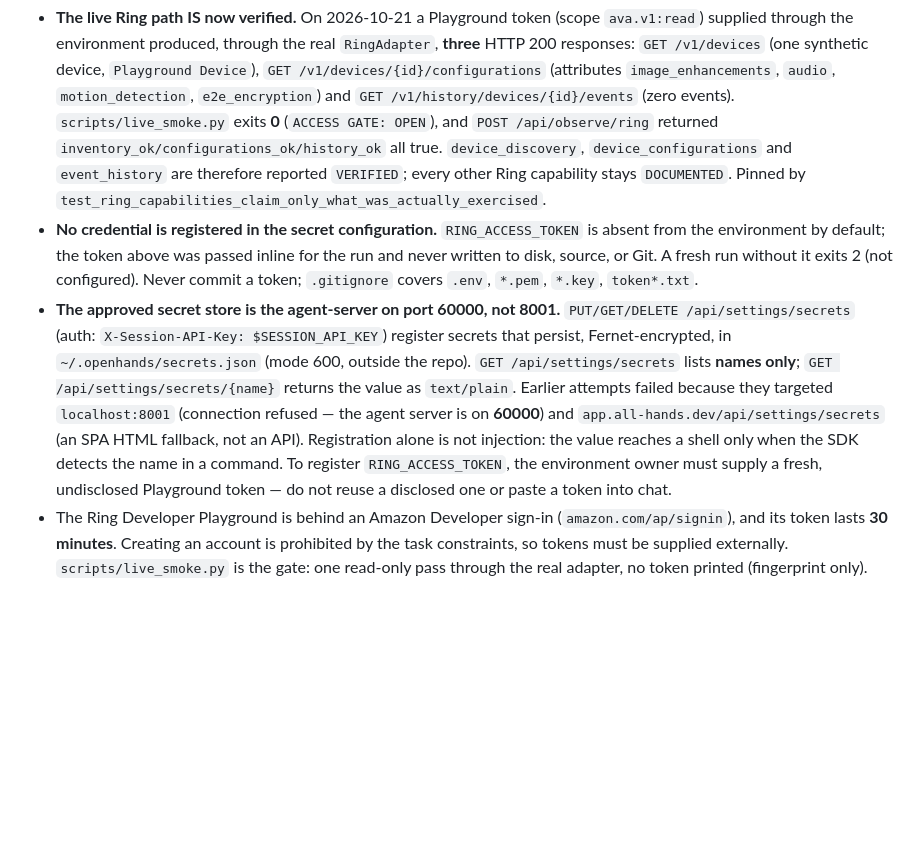
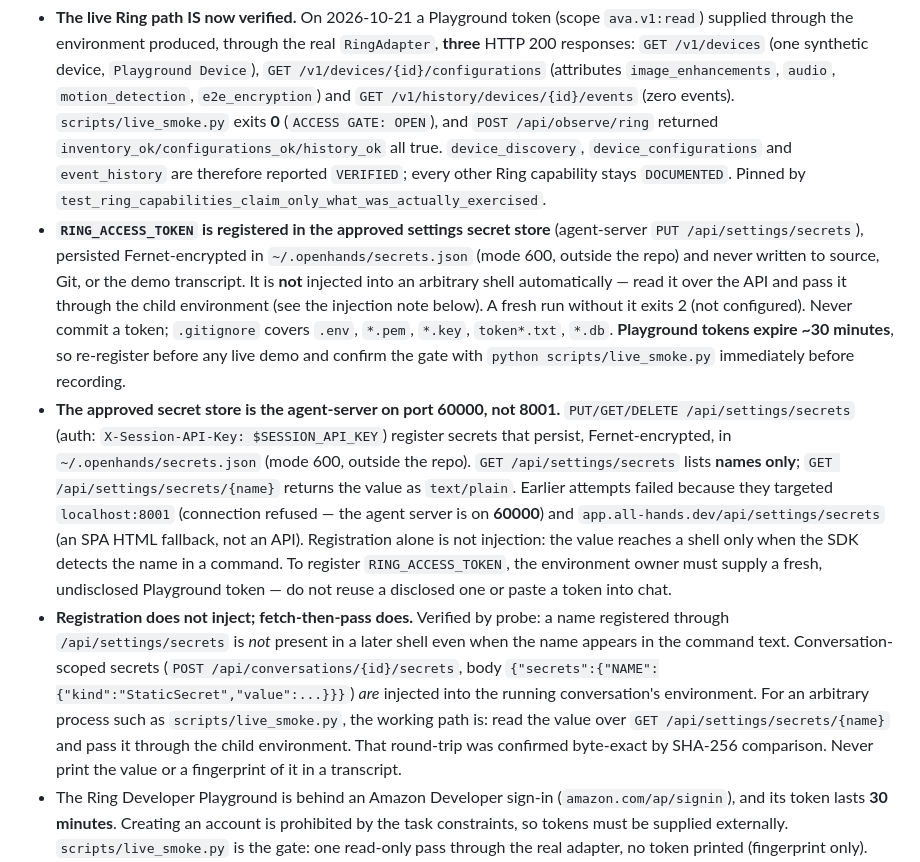
Before and after one commit to itzebe/WITNESS, a Markdown page: AGENTS.md, the part around the change. GitHub-like rendering; blank space fills up the shorter version.

Commit message:
Record verified live Ring access and the working secret-injection path
RING_ACCESS_TOKEN is now registered in the approved settings secret store
(agent-server PUT /api/settings/secrets) and persists Fernet-encrypted in
~/.openhands/secrets.json (mode 600, outside the repo). The token is never
written to source, Git, a command line, or the demo transcript.

The live path was exercised end to end against the Ring Developer Playground
with a fresh read-only token (scope ava.v1:read):
- GET /v1/devices -> HTTP 200, one device (Playground Device)
- GET /v1/devices/{id}/configurations -> HTTP 200
- GET /v1/history/devices/{id}/events -> HTTP 200, zero events
- POST /api/observe/ring -> HTTP 200, observation persisted, 3 ledger entries
- scripts/live_smoke.py -> exit 0 (ACCESS GATE: OPEN)

No incident class is newly live-verified. The Playground emits no events and
exposes one device, so it still cannot produce a withdrawal, an encryption
transition, a duplicate, or a late arrival. Those remain simulation-verified
only, as docs/EVIDENCE_MATRIX.md records.

Also documents what was learned about secret handling: registration through
/api/settings/secrets does not inject a value into an arbitrary shell, even
when the name appears in the command text. Conversation-scoped secrets do
inject into the running conversation. For a separate process such as
scripts/live_smoke.py the working path is to read the value over
GET /api/settings/secrets/{name} and pass it through the child environment;
the round-trip was confirmed byte-exact by SHA-256 comparison.

All 332 tests pass; node --check web/app.js passes; no credential appears in
the working tree or the diff.

```diff
--- a/AGENTS.md
+++ b/AGENTS.md
@@ -141,11 +141,17 @@ Do not reorder this.
   `device_configurations` and `event_history` are therefore reported `VERIFIED`;
   every other Ring capability stays `DOCUMENTED`. Pinned by
   `test_ring_capabilities_claim_only_what_was_actually_exercised`.
-- **No credential is registered in the secret configuration.** `RING_ACCESS_TOKEN`
-  is absent from the environment by default; the token above was passed inline
-  for the run and never written to disk, source, or Git. A fresh run without it
-  exits 2 (not configured). Never commit a token; `.gitignore` covers `.env`,
-  `*.pem`, `*.key`, `token*.txt`.
+- **`RING_ACCESS_TOKEN` is registered in the approved settings secret store**
+  (agent-server `PUT /api/settings/secrets`), persisted Fernet-encrypted in
+  `~/.openhands/secrets.json` (mode 600, outside the repo) and never written to
+  source, Git, or the demo transcript. It is **not** injected into an arbitrary
+  shell automatically — read it over the API and pass it through the child
+  environment (see the injection note below). A fresh run without it exits 2
+  (not configured). Never commit a token; `.gitignore` covers `.env`, `*.pem`,
+  `*.key`, `token*.txt`, `*.db`.
+  **Playground tokens expire ~30 minutes**, so re-register before any live demo
+  and confirm the gate with `python scripts/live_smoke.py` immediately before
+  recording.
 - **The approved secret store is the agent-server on port 60000, not 8001.**
   `PUT/GET/DELETE /api/settings/secrets` (auth: `X-Session-API-Key: $SESSION_API_KEY`)
   register secrets that persist, Fernet-encrypted, in `~/.openhands/secrets.json`
@@ -158,6 +164,16 @@ Do not reorder this.
   register `RING_ACCESS_TOKEN`, the environment owner must supply a fresh,
   undisclosed Playground token — do not reuse a disclosed one or paste a token
   into chat.
+- **Registration does not inject; fetch-then-pass does.** Verified by probe: a
+  name registered through `/api/settings/secrets` is *not* present in a later
+  shell even when the name appears in the command text. Conversation-scoped
+  secrets (`POST /api/conversations/{id}/secrets`, body
+  `{"secrets":{"NAME":{"kind":"StaticSecret","value":...}}}`) *are* injected into
+  the running conversation's environment. For an arbitrary process such as
+  `scripts/live_smoke.py`, the working path is: read the value over
+  `GET /api/settings/secrets/{name}` and pass it through the child environment.
+  That round-trip was confirmed byte-exact by SHA-256 comparison. Never print the
+  value or a fingerprint of it in a transcript.
 - The Ring Developer Playground is behind an Amazon Developer sign-in
   (`amazon.com/ap/signin`), and its token lasts **30 minutes**. Creating an
   account is prohibited by the task constraints, so tokens must be supplied
```
